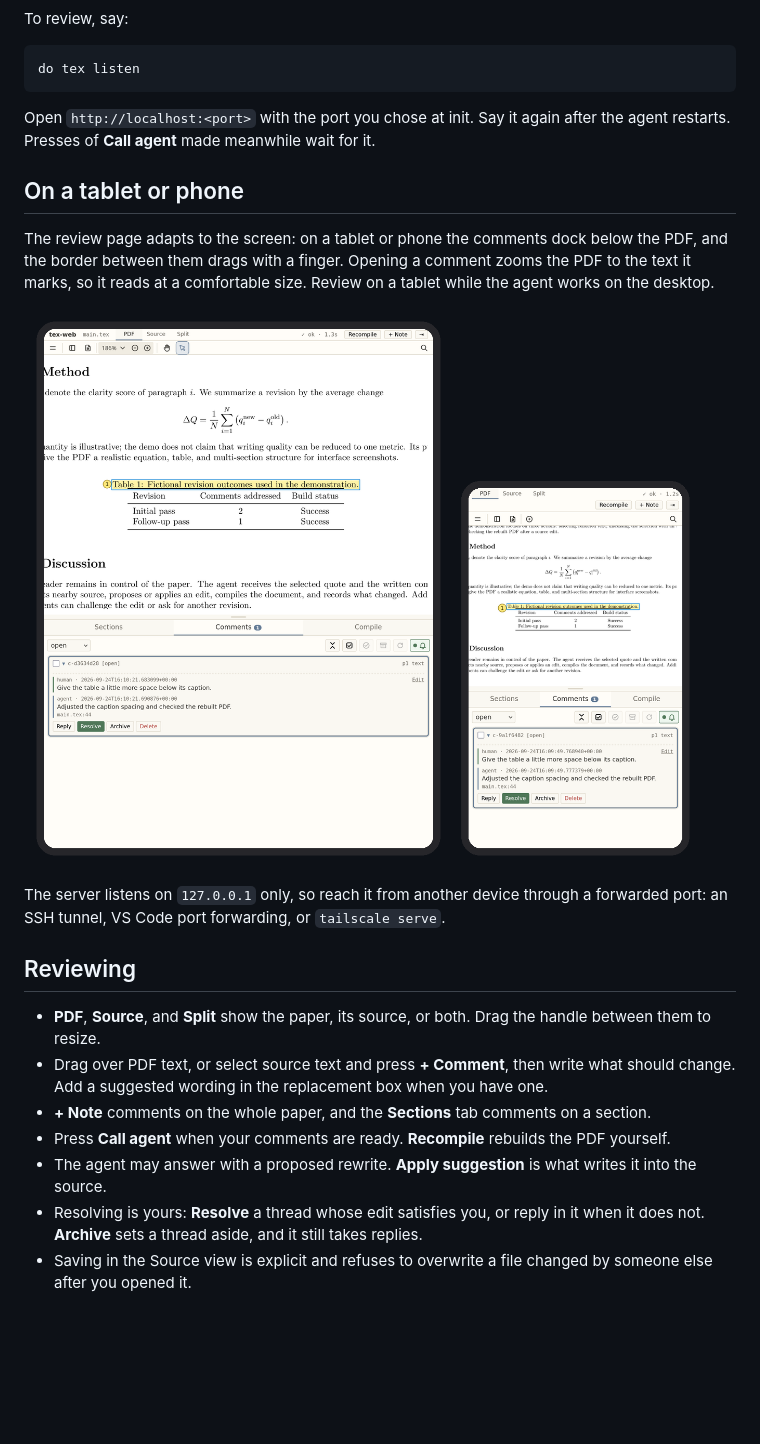
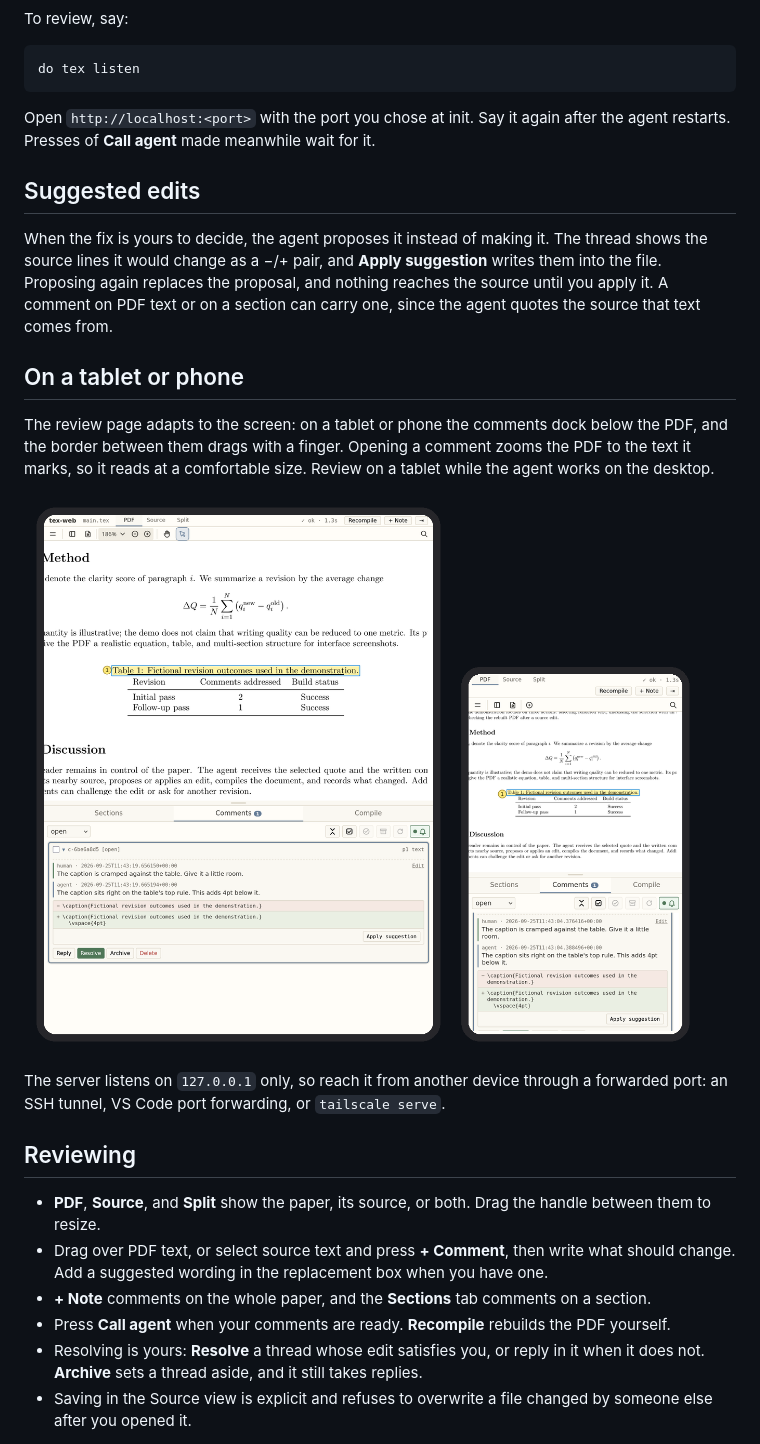
Before and after one commit to MiiKiyoshi/tex-mcp-web, a Markdown page: README.md, the part around one of its changes. Rendered like a GitHub page; pictures changed too: docs/images/mobile.png; blank space fills up the shorter version.

```diff
--- a/README.md
+++ b/README.md
@@ -52,6 +53,14 @@ do tex listen
 Open `http://localhost:<port>` with the port you chose at init. Say it again after the
 agent restarts. Presses of **Call agent** made meanwhile wait for it.
 
+## Suggested edits
+
+When the fix is yours to decide, the agent proposes it instead of making it. The thread
+shows the source lines it would change as a −/+ pair, and **Apply suggestion** writes
+them into the file. Proposing again replaces the proposal, and nothing reaches the source
+until you apply it. A comment on PDF text or on a section can carry one, since the agent
+quotes the source that text comes from.
+
 ## On a tablet or phone
 
 The review page adapts to the screen: on a tablet or phone the comments dock below the PDF,
@@ -72,8 +81,6 @@ forwarded port: an SSH tunnel, VS Code port forwarding, or `tailscale serve`.
   change. Add a suggested wording in the replacement box when you have one.
 - **+ Note** comments on the whole paper, and the **Sections** tab comments on a section.
 - Press **Call agent** when your comments are ready. **Recompile** rebuilds the PDF yourself.
-- The agent may answer with a proposed rewrite. **Apply suggestion** is what writes it into
-  the source.
 - Resolving is yours: **Resolve** a thread whose edit satisfies you, or reply in it when it
   does not. **Archive** sets a thread aside, and it still takes replies.
 - Saving in the Source view is explicit and refuses to overwrite a file changed by someone
```
Also changed, not shown: other parts of README.md (+5 -4 lines), docs/images/discussion.png, 4 other files.
